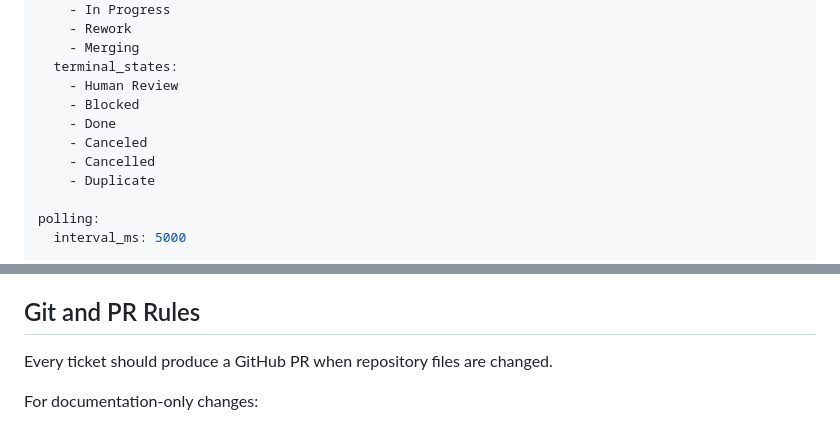
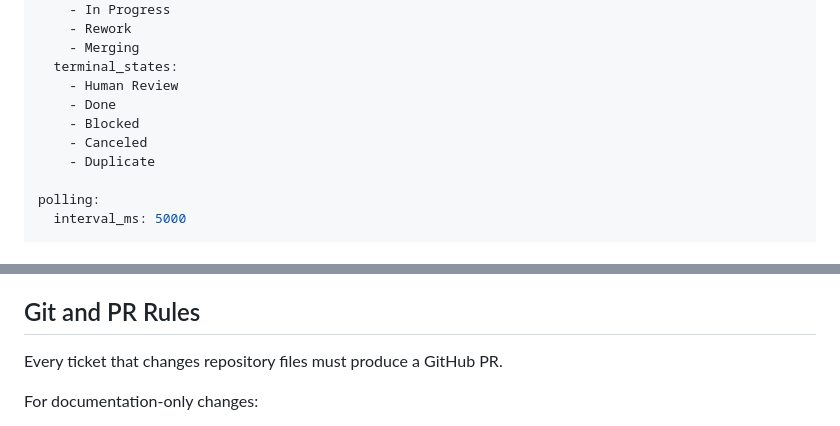
Before and after one commit to moizghumann/agent-card, a Markdown page: WORKFLOW.md, 2 parts joined by grey strips. Rendered like a GitHub page.

```diff
--- a/WORKFLOW.md
+++ b/WORKFLOW.md
@@ -9,10 +9,9 @@ tracker:
     - Merging
   terminal_states:
     - Human Review
+    - Done
     - Blocked
-    - Done
     - Canceled
-    - Cancelled
     - Duplicate
 
 polling:
@@ -265,7 +287,7 @@ Do not hide failed validation.
 
 ## Git and PR Rules
 
-Every ticket should produce a GitHub PR when repository files are changed.
+Every ticket that changes repository files must produce a GitHub PR.
 
 For documentation-only changes:
 
```
Also changed, not shown: other parts of WORKFLOW.md (+55 -19 lines).
